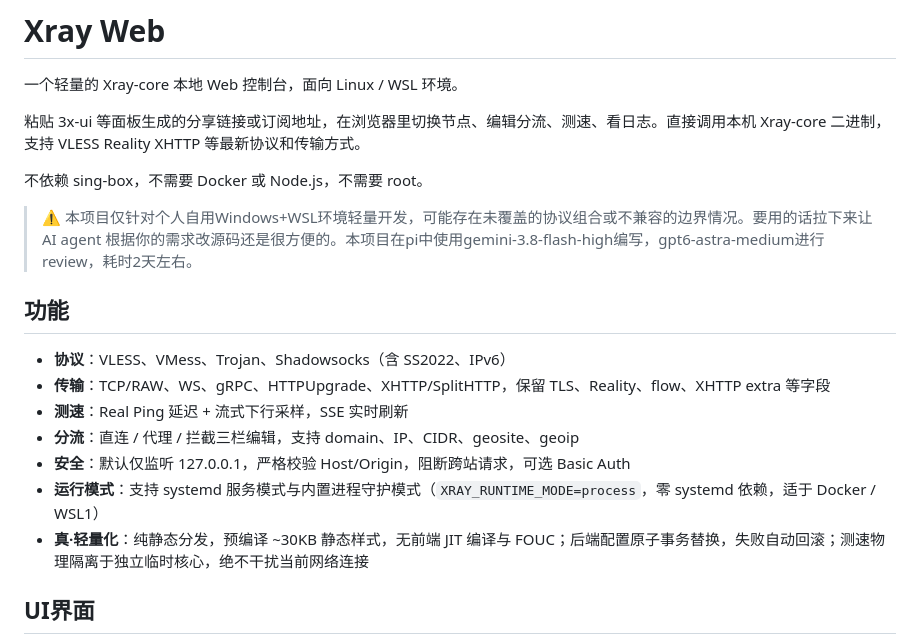
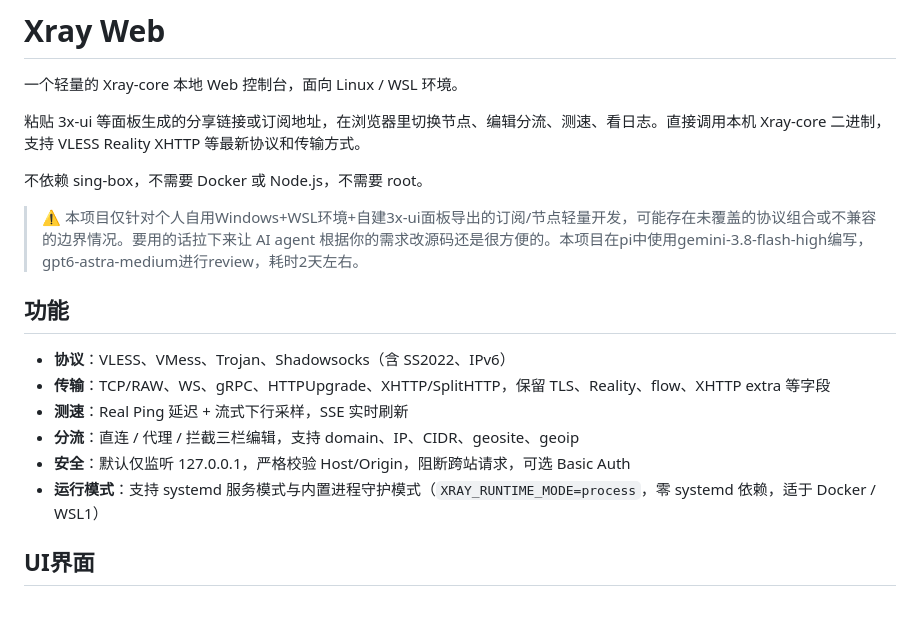
Before and after one commit to mathmonstergo/xray-web, a Markdown page: README.md, the part around the change. GitHub-like rendering; blank space fills up the shorter version.

Commit message:
更新readme

```diff
--- a/README.md
+++ b/README.md
@@ -6,7 +6,7 @@
 
 不依赖 sing-box，不需要 Docker 或 Node.js，不需要 root。
 
-> ⚠️ 本项目仅针对个人自用Windows+WSL环境轻量开发，可能存在未覆盖的协议组合或不兼容的边界情况。要用的话拉下来让 AI agent 根据你的需求改源码还是很方便的。本项目在pi中使用gemini-3.8-flash-high编写，gpt6-astra-medium进行review，耗时2天左右。
+> ⚠️ 本项目仅针对个人自用Windows+WSL环境+自建3x-ui面板导出的订阅/节点轻量开发，可能存在未覆盖的协议组合或不兼容的边界情况。要用的话拉下来让 AI agent 根据你的需求改源码还是很方便的。本项目在pi中使用gemini-3.8-flash-high编写，gpt6-astra-medium进行review，耗时2天左右。
 
 ## 功能
 
@@ -16,7 +16,6 @@
 - **分流**：直连 / 代理 / 拦截三栏编辑，支持 domain、IP、CIDR、geosite、geoip
 - **安全**：默认仅监听 127.0.0.1，严格校验 Host/Origin，阻断跨站请求，可选 Basic Auth
 - **运行模式**：支持 systemd 服务模式与内置进程守护模式（`XRAY_RUNTIME_MODE=process`，零 systemd 依赖，适于 Docker / WSL1）
-- **真·轻量化**：纯静态分发，预编译 ~30KB 静态样式，无前端 JIT 编译与 FOUC；后端配置原子事务替换，失败自动回滚；测速物理隔离于独立临时核心，绝不干扰当前网络连接
 
 ## UI界面
 
```
